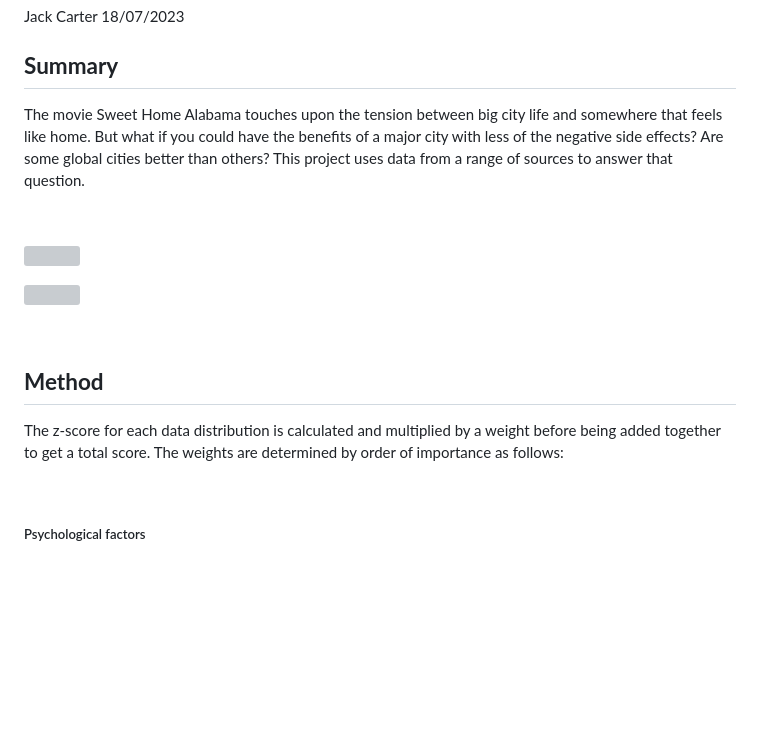
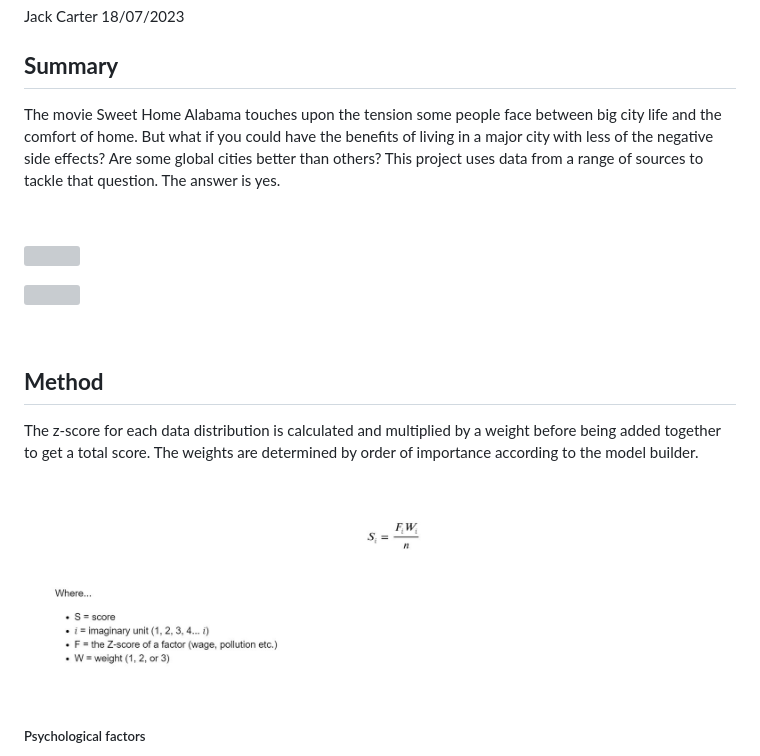
Before and after one commit to jcarterlab/Sweet-Home-Alabama, a Markdown page: sweet_home_alabama.md, the part around the change. Drawn GitHub-style; pictures changed too: total_score.JPG (added); blank space fills up the shorter version; grey boxes are pictures that could not be loaded.

Commit message:
updating final analysis

```diff
--- a/sweet_home_alabama.md
+++ b/sweet_home_alabama.md
@@ -5,11 +5,12 @@ Jack Carter
 
 ## **Summary**
 
-The movie Sweet Home Alabama touches upon the tension between big city
-life and somewhere that feels like home. But what if you could have the
-benefits of a major city with less of the negative side effects? Are
-some global cities better than others? This project uses data from a
-range of sources to answer that question.
+The movie Sweet Home Alabama touches upon the tension some people face
+between big city life and the comfort of home. But what if you could
+have the benefits of living in a major city with less of the negative
+side effects? Are some global cities better than others? This project
+uses data from a range of sources to tackle that question. The answer is
+yes.
 
 
 
@@ -23,7 +24,11 @@ range of sources to answer that question.
 
 The z-score for each data distribution is calculated and multiplied by a
 weight before being added together to get a total score. The weights are
-determined by order of importance as follows:
+determined by order of importance according to the model builder.
+
+
+
+<img src="total_score.JPG" alt="Total score calculation" height="200">
 
 
 
```
Also changed, not shown: 3 other files.
